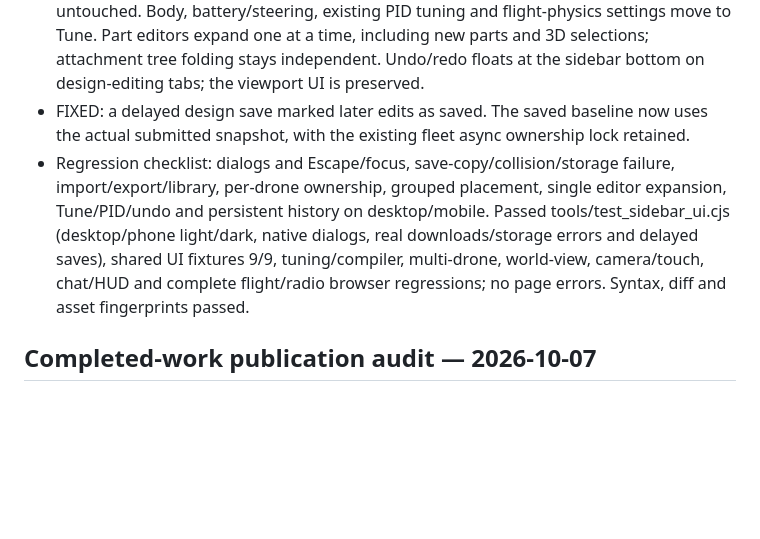
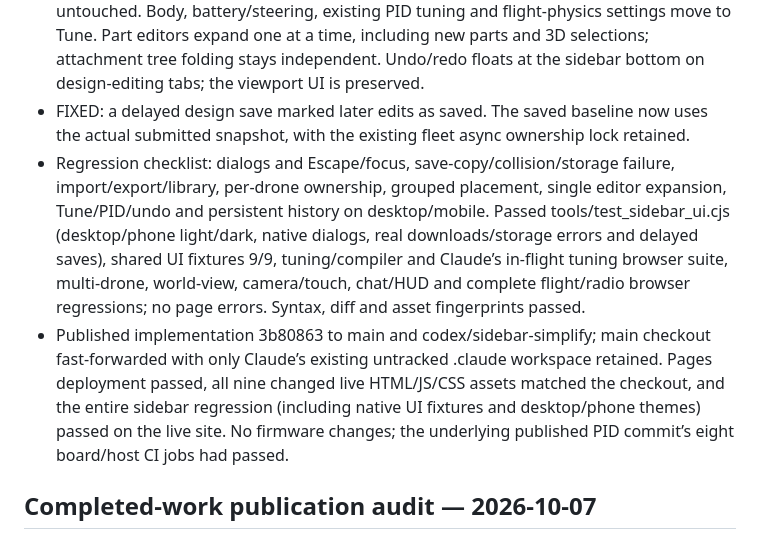
Before and after one commit to mrtksn/liftlab, a Markdown page: docs/TODO.md, the part around the change. Rendered like a GitHub page; blank space fills up the shorter version.

Commit message:
Record live sidebar and tuning verification

```diff
--- a/docs/TODO.md
+++ b/docs/TODO.md
@@ -4,7 +4,8 @@
 - Airframe now shows the editable drone name, Save as / Import-export actions, a subtle saved-design manager and one Add a part picker grouped by purpose. Native dialogs keep file/library actions explicit; Save as makes a new named copy and rejects an existing name.
 - Built on Claude’s already-published d0f99db PID work; its active local worktree is untouched. Body, battery/steering, existing PID tuning and flight-physics settings move to Tune. Part editors expand one at a time, including new parts and 3D selections; attachment tree folding stays independent. Undo/redo floats at the sidebar bottom on design-editing tabs; the viewport UI is preserved.
 - FIXED: a delayed design save marked later edits as saved. The saved baseline now uses the actual submitted snapshot, with the existing fleet async ownership lock retained.
-- Regression checklist: dialogs and Escape/focus, save-copy/collision/storage failure, import/export/library, per-drone ownership, grouped placement, single editor expansion, Tune/PID/undo and persistent history on desktop/mobile. Passed tools/test_sidebar_ui.cjs (desktop/phone light/dark, native dialogs, real downloads/storage errors and delayed saves), shared UI fixtures 9/9, tuning/compiler, multi-drone, world-view, camera/touch, chat/HUD and complete flight/radio browser regressions; no page errors. Syntax, diff and asset fingerprints passed.
+- Regression checklist: dialogs and Escape/focus, save-copy/collision/storage failure, import/export/library, per-drone ownership, grouped placement, single editor expansion, Tune/PID/undo and persistent history on desktop/mobile. Passed tools/test_sidebar_ui.cjs (desktop/phone light/dark, native dialogs, real downloads/storage errors and delayed saves), shared UI fixtures 9/9, tuning/compiler and Claude’s in-flight tuning browser suite, multi-drone, world-view, camera/touch, chat/HUD and complete flight/radio browser regressions; no page errors. Syntax, diff and asset fingerprints passed.
+- Published implementation 3b80863 to main and codex/sidebar-simplify; main checkout fast-forwarded with only Claude’s existing untracked .claude workspace retained. Pages deployment passed, all nine changed live HTML/JS/CSS assets matched the checkout, and the entire sidebar regression (including native UI fixtures and desktop/phone themes) passed on the live site. No firmware changes; the underlying published PID commit’s eight board/host CI jobs had passed.
 
 ## Completed-work publication audit — 2026-10-07
 - Verified every completed remote branch is an ancestor of main (1ea3eed), including Claude's peer-radio transport fa8b834 and fleet-program 555e479. No additional feature merge needed; completed peer/program live assets match the checkout.
```
